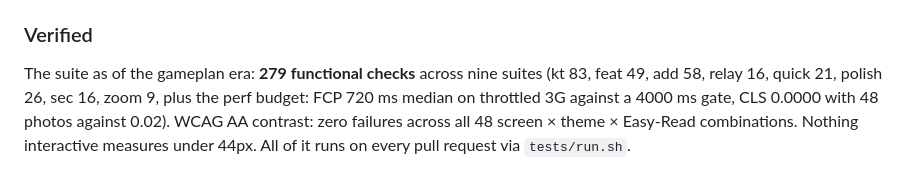
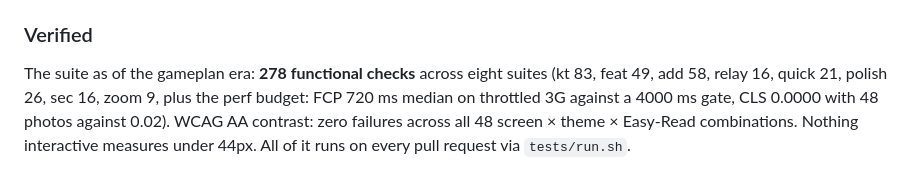
Before and after one commit to holyscotsman/Kitchen-Table, a Markdown page: CLAUDE.md, the part around the change. GitHub-like rendering.

Commit message:
Correct the check count: 278, eight suites
Co-Authored-By: Claude Opus 5 <noreply@anthropic.com>
Claude-Session: https://claude.ai/code/session_016pXteD2Uk2WHp6Regz39VT

```diff
--- a/CLAUDE.md
+++ b/CLAUDE.md
@@ -283,7 +283,7 @@ it, each with its task number in the log there:
 
 ### Verified
 
-The suite as of the gameplan era: **279 functional checks** across nine
+The suite as of the gameplan era: **278 functional checks** across eight
 suites (kt 83, feat 49, add 58, relay 16, quick 21, polish 26, sec 16,
 zoom 9, plus the perf budget: FCP 720 ms median on throttled 3G against a
 4000 ms gate, CLS 0.0000 with 48 photos against 0.02). WCAG AA contrast:
```
